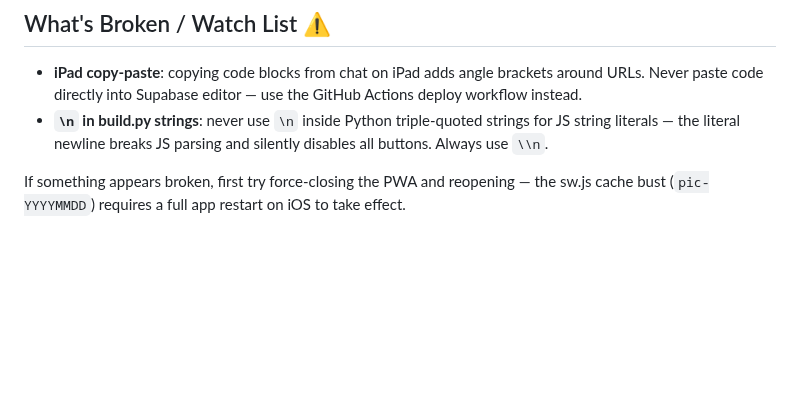
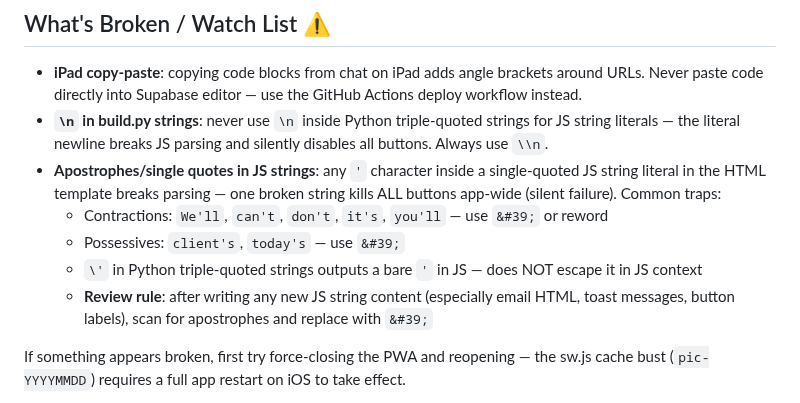
Before and after one commit to pinellasiceco/Pinellasiceco, a Markdown page: APP_STATUS.md, the part around the change. GitHub-like rendering; blank space fills up the shorter version.

Commit message:
Document apostrophe/quote JS string trap in APP_STATUS.md
Contractions and possessives in single-quoted JS string literals silently
break the entire script block. Added review rule: scan new JS string content
for apostrophes and replace with &#39;.

https://claude.ai/code/session_01KjBRWLYFFhmWzybRygTzfH

```diff
--- a/APP_STATUS.md
+++ b/APP_STATUS.md
@@ -114,6 +114,11 @@
 
 - **iPad copy-paste**: copying code blocks from chat on iPad adds angle brackets around URLs. Never paste code directly into Supabase editor — use the GitHub Actions deploy workflow instead.
 - **`\n` in build.py strings**: never use `\n` inside Python triple-quoted strings for JS string literals — the literal newline breaks JS parsing and silently disables all buttons. Always use `\\n`.
+- **Apostrophes/single quotes in JS strings**: any `'` character inside a single-quoted JS string literal in the HTML template breaks parsing — one broken string kills ALL buttons app-wide (silent failure). Common traps:
+  - Contractions: `We'll`, `can't`, `don't`, `it's`, `you'll` — use `&#39;` or reword
+  - Possessives: `client's`, `today's` — use `&#39;`
+  - `\'` in Python triple-quoted strings outputs a bare `'` in JS — does NOT escape it in JS context
+  - **Review rule**: after writing any new JS string content (especially email HTML, toast messages, button labels), scan for apostrophes and replace with `&#39;`
 
 If something appears broken, first try force-closing the PWA and reopening — the sw.js cache bust (`pic-YYYYMMDD`) requires a full app restart on iOS to take effect.
 
```
